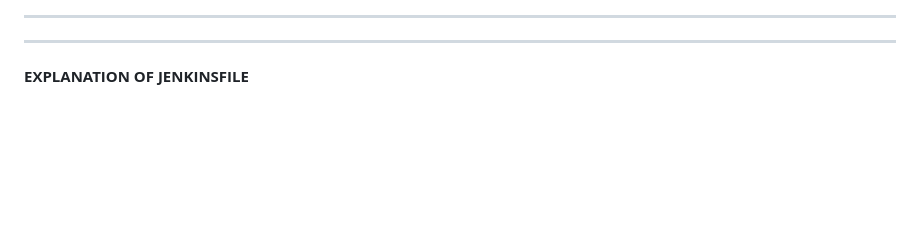
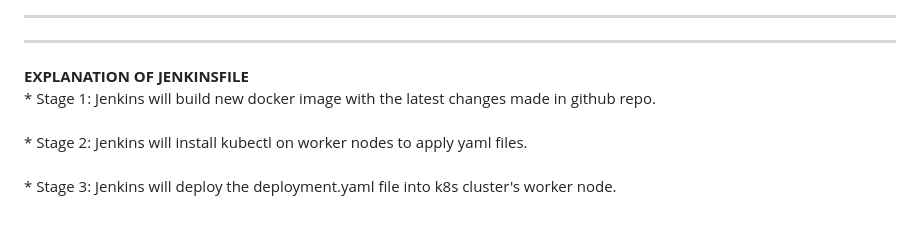
Before and after one commit to anshu049/Continuous-Deployment-with-Jenkins-and-Kubernetes, a Markdown page: README.md, the part around the change. Drawn GitHub-style; blank space fills up the shorter version.

```diff
--- a/README.md
+++ b/README.md
@@ -64,3 +64,6 @@
 * * * * * * * * * * * * * * * * * * * * * * * * * * * * * * * * * * * * * * * * * * * * * * * * * * * * * * * * * * * * * * * * * * * * * * * * * * * * * *
 
 **EXPLANATION OF JENKINSFILE**
+<br> * Stage 1: Jenkins will build new docker image with the latest changes made in github repo. <br>
+<br> * Stage 2: Jenkins will install kubectl on worker nodes to apply yaml files. <br>
+<br> * Stage 3: Jenkins will deploy the deployment.yaml file into k8s cluster's worker node. <br>
```
